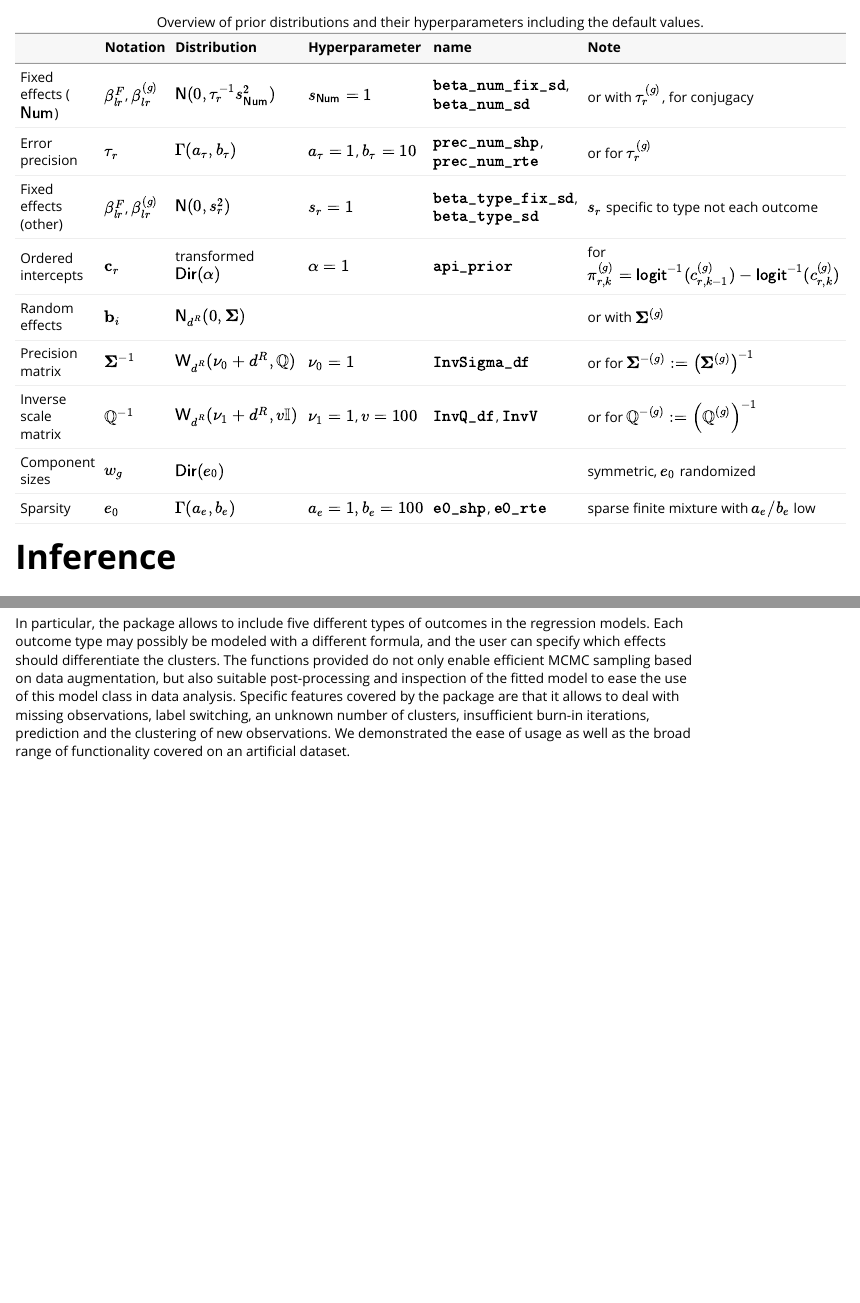
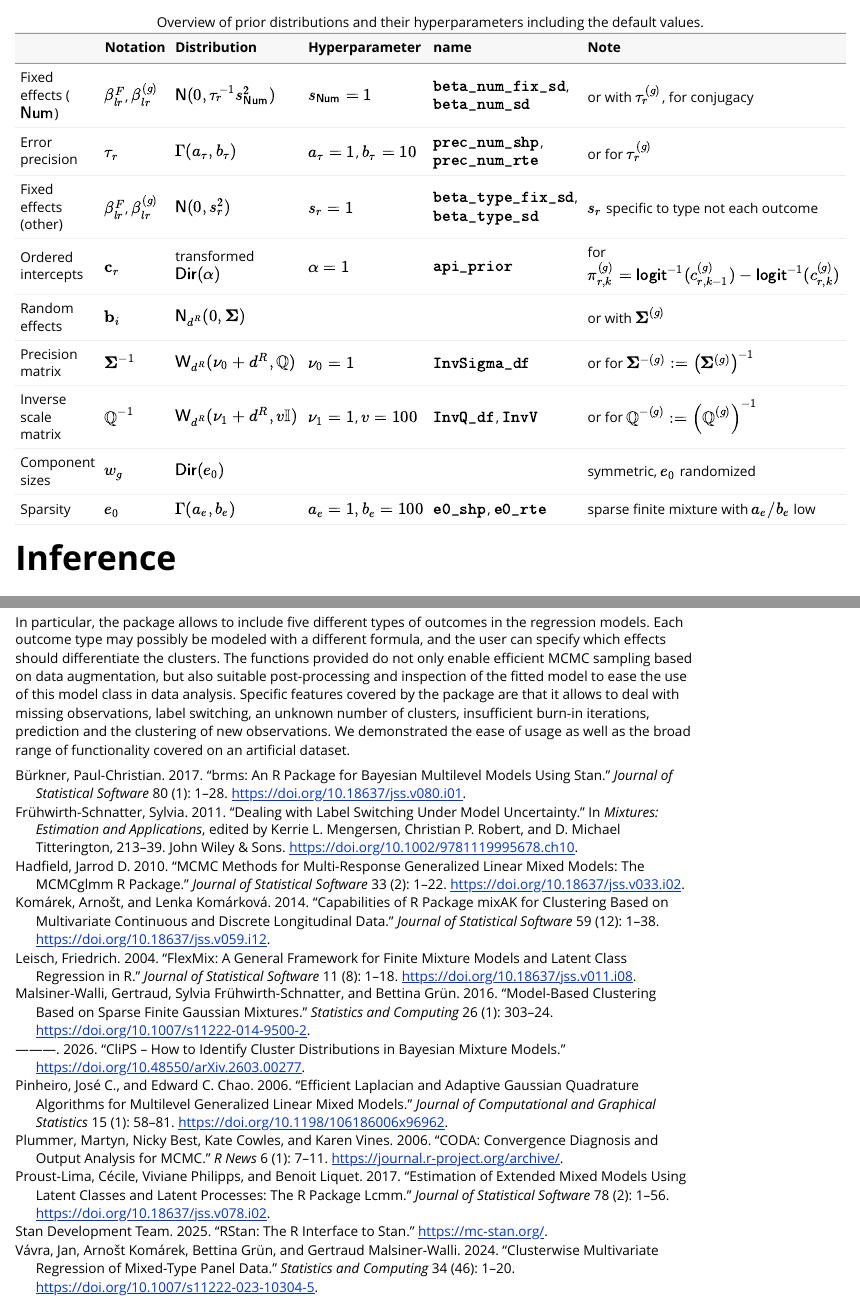
Before and after one commit to vavrajan/clustGLMM, an R Markdown document (vignettes/clustGLMM.Rmd): the page in a window 1100 px wide, from 5320 px down before the commit and from 5400 px down after it, so that both start at the same text, and a second part further down, joined at a grey line. Rendered offline with R 4.5, knitr and Pandoc, with nearby package versions; some code elsewhere in the file could not run offline; long lines of code are wrapped.

Commit message:
libraries for vignette

````diff
--- a/vignettes/clustGLMM.Rmd
+++ b/vignettes/clustGLMM.Rmd
@@ -3,4 +5,5 @@ title: "The R Package clustGLMM - Clustering Longitudinal Data of Mixed Type"
 output: rmarkdown::html_vignette
+bibliography: "clustGLMM.bib"
 vignette: >
   %\VignetteIndexEntry{The R Package clustGLMM - Clustering Longitudinal Data of Mixed Type}
   %\VignetteEngine{knitr::rmarkdown}
@@ -304,7 +307,11 @@ ptab <- data.frame(Notation = c("$\\beta_{lr}^F$, $\\beta_{lr}^{(g)}$",
                                  "Component sizes",
                                  "Sparsity"),
                    check.names = FALSE)
-kable(ptab, booktabs = TRUE, escape = FALSE) |> kableExtra::landscape()
+if (requireNamespace("kableExtra", quietly = TRUE) & requireNamespace("dplyr", quietly = TRUE)) {
+  kable(ptab, booktabs = TRUE, escape = FALSE) |> kableExtra::landscape()
+}else{
+  kable(ptab, booktabs = TRUE, escape = FALSE)
+}
 ```
 
 # Inference {#sec:inference}
--- /dev/null
+++ b/vignettes/clustGLMM.bib
@@ -0,0 +1,111 @@
+% put bibtex entries here!
+
+@Article{Burkner17brms,
+  title =	 {{brms}: An {R} Package for {B}ayesian Multilevel
+                  Models Using {Stan}},
+  volume =	 {80},
+  doi =		 {10.18637/jss.v080.i01},
+  number =	 {1},
+  journal =	 {Journal of Statistical Software},
+  author =	 {B\"urkner, Paul-Christian},
+  year =	 {2017},
+  pages =	 {1--28}
+}
+
+@InCollection{FruhwirthSchnatter11,
+  author =	 {Frühwirth-Schnatter, Sylvia},
+  publisher =	 {John Wiley \& Sons},
+  title =	 {Dealing with Label Switching under Model
+                  Uncertainty},
+  booktitle =	 {Mixtures: Estimation and Applications},
+  editor =	 {Kerrie L. Mengersen and Christian P. Robert and
+                  D. Michael Titterington},
+  chapter =	 10,
+  pages =	 {213--239},
+  year =	 2011,
+  doi =		 {10.1002/9781119995678.ch10},
+}
+
+@Article{Hadfield10MCMCglmm,
+  title =	 {{MCMC} Methods for Multi-Response Generalized Linear
+                  Mixed Models: The {MCMCglmm} {R} Package},
+  author =	 {Hadfield, Jarrod D.},
+  journal =	 {Journal of Statistical Software},
+  year =	 2010,
+  volume =	 33,
+  number =	 2,
+  pages =	 {1--22},
+  doi =          {10.18637/jss.v033.i02}
+}
+
+@Article{KomarekKomarkovaJSS14mixAK,
+  author =	 {Kom\'arek, Arno\v{s}t and Kom{\'a}rková, Lenka},
+  title =	 {Capabilities of {R} Package {mixAK} for Clustering
+                  Based on Multivariate Continuous and Discrete
+                  Longitudinal Data},
+  journal =	 {Journal of Statistical Software},
+  year =	 2014,
+  volume =	 59,
+  number =	 12,
+  pages =	 {1--38},
+  doi =		 {10.18637/jss.v059.i12},
+}
+
+@Article{Leisch04flexmix,
+  title =	 {{FlexMix}: A General Framework for Finite Mixture
+                  Models and Latent Class Regression in {R}},
+  volume =	 {11},
+  doi =		 {10.18637/jss.v011.i08},
+  number =	 {8},
+  journal =	 {Journal of Statistical Software},
+  author =	 {Leisch, Friedrich},
+  year =	 {2004},
+  pages =	 {1--18}
+}
+
+@Article{PinheiroChao06,
+  issn =	 10618600,
+  author =	 {Pinheiro, Jos\'e C. and Chao, Edward C.},
+  journal =	 {Journal of Computational and Graphical Statistics},
+  number =	 1,
+  pages =	 {58--81},
+  title =	 {Efficient {L}aplacian and Adaptive {G}aussian
+                  Quadrature Algorithms for Multilevel Generalized
+                  Linear Mixed Models},
+  volume =	 15,
+  year =	 2006,
+  doi =		 {10.1198/106186006x96962},
+}
+
+@Article{Plummer06coda,
+  title =	 {{CODA}: Convergence Diagnosis and Output Analysis
+                  for {MCMC}},
+  author =	 {Plummer, Martyn and Best, Nicky and Cowles, Kate and
+                  Vines, Karen},
+  journal =	 {{R} News},
+  year =	 2006,
+  volume =	 6,
+  number =	 1,
+  pages =	 {7--11},
+  url =		 {https://journal.r-project.org/archive/},
+  pdf =
+                  {https://www.r-project.org/doc/Rnews/Rnews_2006-1.pdf},
+}
+
+@Article{Proust-Lima-etal2017,
+  author =	 {Proust-Lima, Cécile and Philipps, Viviane and
+                  Liquet, Benoit},
+  title =	 {Estimation of Extended Mixed Models Using Latent
+                  Classes and Latent Processes: The {R} Package lcmm},
+  journal =	 {Journal of Statistical Software},
+  year =	 2017,
+  volume =	 78,
+  number =	 2,
+  pages =	 {1--56},
+  doi =		 {10.18637/jss.v078.i02},
+}
+
+@Article{RafteryDean06,
+  author =	 {Raftery, Adrian E. and Dean, Nema},
+  title =	 {Variable Selection for Model-Based Clustering},
+  journal =	 {Journal of the American Statistical Association},
@@ -0,0 +115,50 @@
+  year =	 2006,
+  publisher =	 {Taylor {\&} Francis},
+  doi =		 {10.1198/016214506000000113},
+}
+
+@Misc{RStan,
+  title =	 {{RStan}: the {R} interface to {Stan}},
+  author =	 {{Stan Development Team}},
+  note =	 {R package version 2.32.7},
+  year =	 {2025},
+  url =		 {https://mc-stan.org/},
+}
+
+@Article{Vavra-etal2024,
+  author =	 {V\'avra, Jan and Kom\'arek, Arno\v{s}t and Gr\"un,
+                  Bettina and Malsiner-Walli, Gertraud},
+  title =	 {Clusterwise Multivariate Regression of Mixed-Type
+                  Panel Data},
+  journal =	 {Statistics and Computing},
+  year =	 2024,
+  volume =	 34,
+  number =	 46,
+  pages =	 {1--20},
+  doi =		 {10.1007/s11222-023-10304-5},
+}
+
+@Article{Malsiner-Walli-etal2016,
+  author =	 {Gertraud Malsiner-Walli and Sylvia
+                  Frühwirth-Schnatter and Bettina Grün},
+  title =	 {Model-Based Clustering Based on Sparse Finite
+                  {G}aussian Mixtures},
+  journal =	 {Statistics and Computing},
+  year =	 2016,
+  volume =	 26,
+  number =	 1,
+  pages =	 {303--324},
+  doi =		 {10.1007/s11222-014-9500-2},
+}
+
+@misc{Malsiner-Walli-etal2026clips,
+  title =	 {{CliPS} -- {H}ow to Identify Cluster Distributions
+                  in {B}ayesian Mixture Models},
+  author =	 {Gertraud Malsiner-Walli and Sylvia
+                  Frühwirth-Schnatter and Bettina Grün},
+  year =	 {2026},
+  eprint =	 {2603.00277},
+  archivePrefix ={arXiv},
+  primaryClass = {stat.ME},
+  doi =		 {10.48550/arXiv.2603.00277},
+}
````
Also changed, not shown: RJ-clustGLMM/supplement.Rmd (+1 -1 lines), work/pbc2.Rmd (+1 -1 lines), vignettes/clustGLMM.Rmd (139 more changed lines), vignettes/clustGLMM.bib (3 more changed lines), 1 other file.
